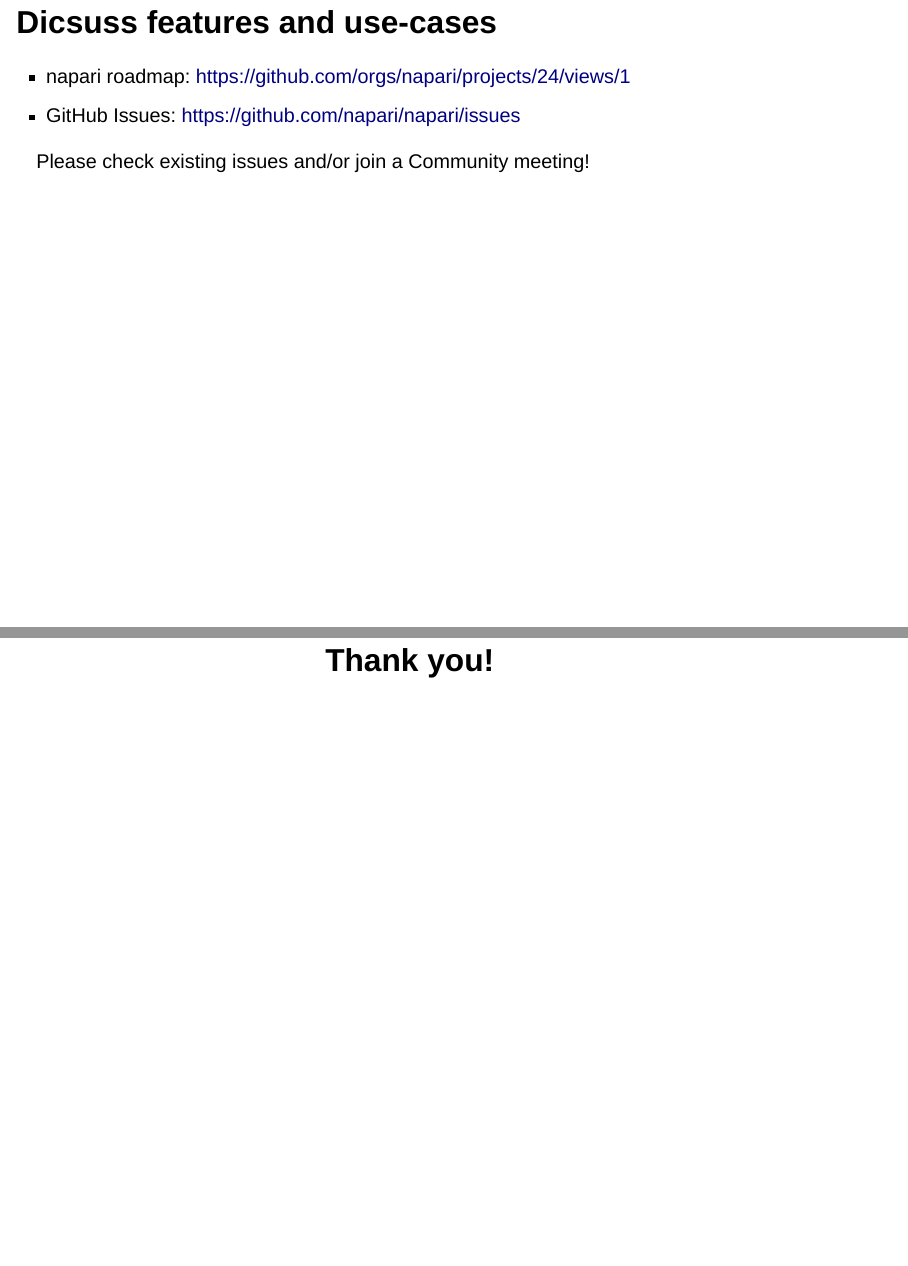
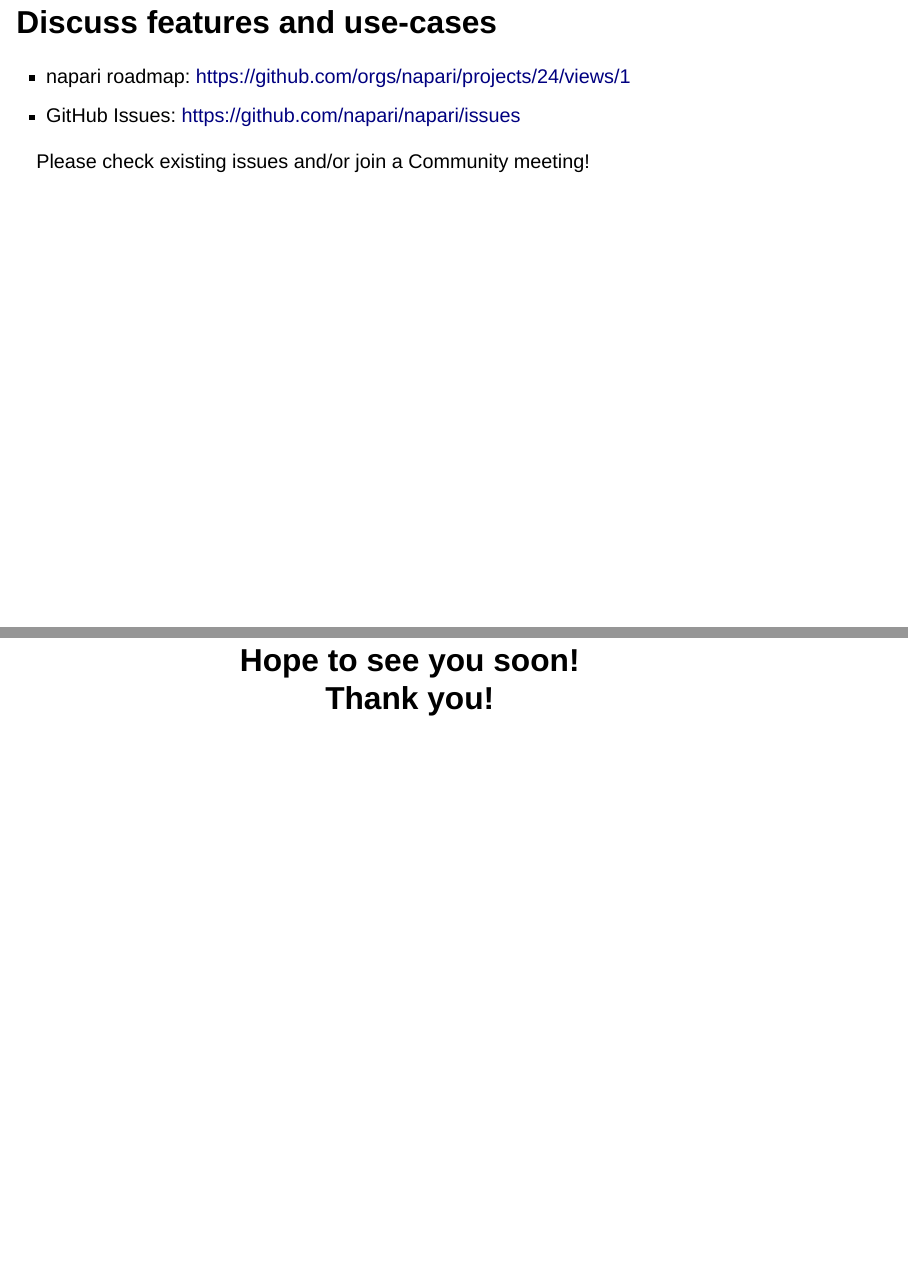
Before and after one commit to psobolewskiPhD/JAX_NEBioimaging_napari_community_slides, a Quarto document (slides.qmd): pages 9 and 22 of 22, joined at a grey line. Rendered offline with R 4.5, knitr and Pandoc in place of Quarto, with nearby package versions; drawn as Slidy slides in place of the format the file asks for; some code elsewhere in the file could not run offline.

Commit message:
typos, etc.

```diff
--- a/slides.qmd
+++ b/slides.qmd
@@ -95,7 +95,7 @@
 reporting problems is very valuable!
 :::
 
-## Dicsuss features and use-cases
+## Discuss features and use-cases
 
 - napari roadmap: [https://github.com/orgs/napari/projects/24/views/1](https://github.com/orgs/napari/projects/24/views/1)
 - GitHub Issues: [https://github.com/napari/napari/issues](https://github.com/napari/napari/issues)
@@ -240,4 +240,4 @@
 napari ecosystem
 :::
 
-## Thank you! {.center}
+## Hope to see you soon! <br/> Thank you! {.center}
```
Also changed, not shown: slides.html.
